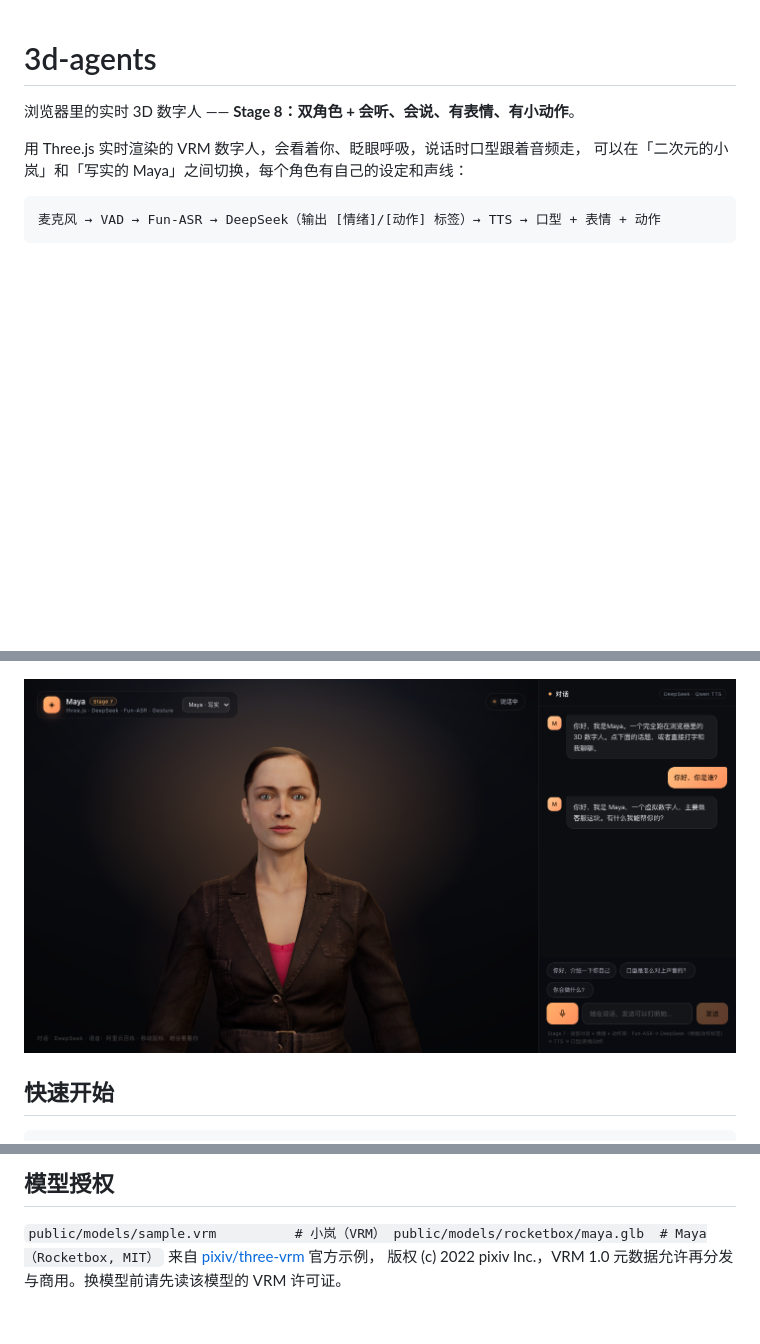
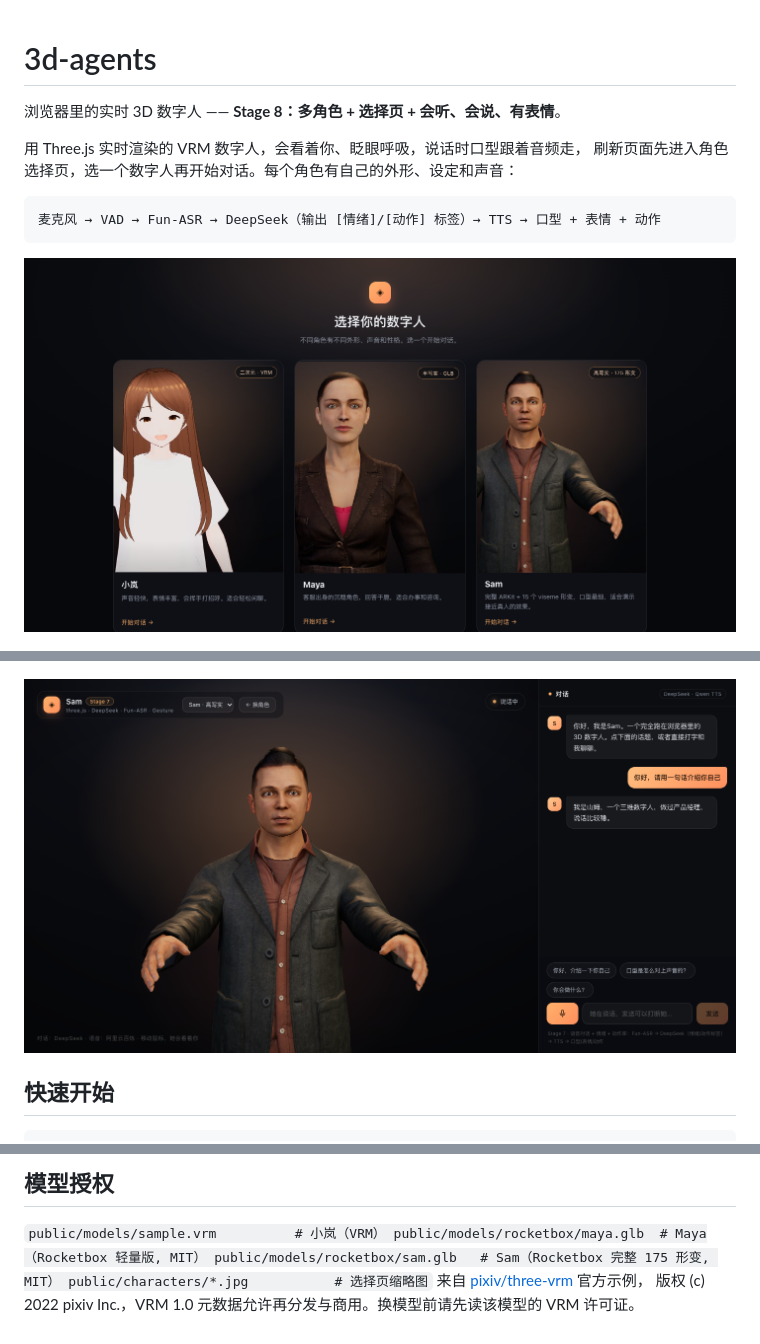
Before and after one commit to yingrui/3d-agents, a Markdown page: README.md, 3 parts joined by grey strips. GitHub-like rendering; pictures changed too: docs/sam.png (added), docs/select.png (added); blank space fills up the shorter version.

````diff
--- a/README.md
+++ b/README.md
@@ -1,17 +1,19 @@
 # 3d-agents
 
-浏览器里的实时 3D 数字人 —— **Stage 8：双角色 + 会听、会说、有表情、有小动作**。
+浏览器里的实时 3D 数字人 —— **Stage 8：多角色 + 选择页 + 会听、会说、有表情**。
 
 用 Three.js 实时渲染的 VRM 数字人，会看着你、眨眼呼吸，说话时口型跟着音频走，
-可以在「二次元的小岚」和「写实的 Maya」之间切换，每个角色有自己的设定和声线：
+刷新页面先进入角色选择页，选一个数字人再开始对话。每个角色有自己的外形、设定和声音：
 
 ```
 麦克风 → VAD → Fun-ASR → DeepSeek（输出 [情绪]/[动作] 标签）→ TTS → 口型 + 表情 + 动作
 ```
 
+![选择角色](docs/select.png)
+
 ![预览](docs/preview.png)
 
-![Maya](docs/maya.png)
+![Sam](docs/sam.png)
 
 ## 快速开始
 
@@ -252,5 +264,7 @@ npm test    # vitest：情绪解析 / 对话管线 / 口型时间轴 / VAD
 ## 模型授权
 
 `public/models/sample.vrm          # 小岚（VRM）
-public/models/rocketbox/maya.glb  # Maya（Rocketbox, MIT）` 来自 [pixiv/three-vrm](https://github.com/pixiv/three-vrm) 官方示例，
+public/models/rocketbox/maya.glb  # Maya（Rocketbox 轻量版, MIT）
+public/models/rocketbox/sam.glb   # Sam（Rocketbox 完整 175 形变, MIT）
+public/characters/*.jpg           # 选择页缩略图` 来自 [pixiv/three-vrm](https://github.com/pixiv/three-vrm) 官方示例，
 版权 (c) 2022 pixiv Inc.，VRM 1.0 元数据允许再分发与商用。换模型前请先读该模型的 VRM 许可证。
````
Also changed, not shown: other parts of README.md (+17 -7 lines), 13 other files.
